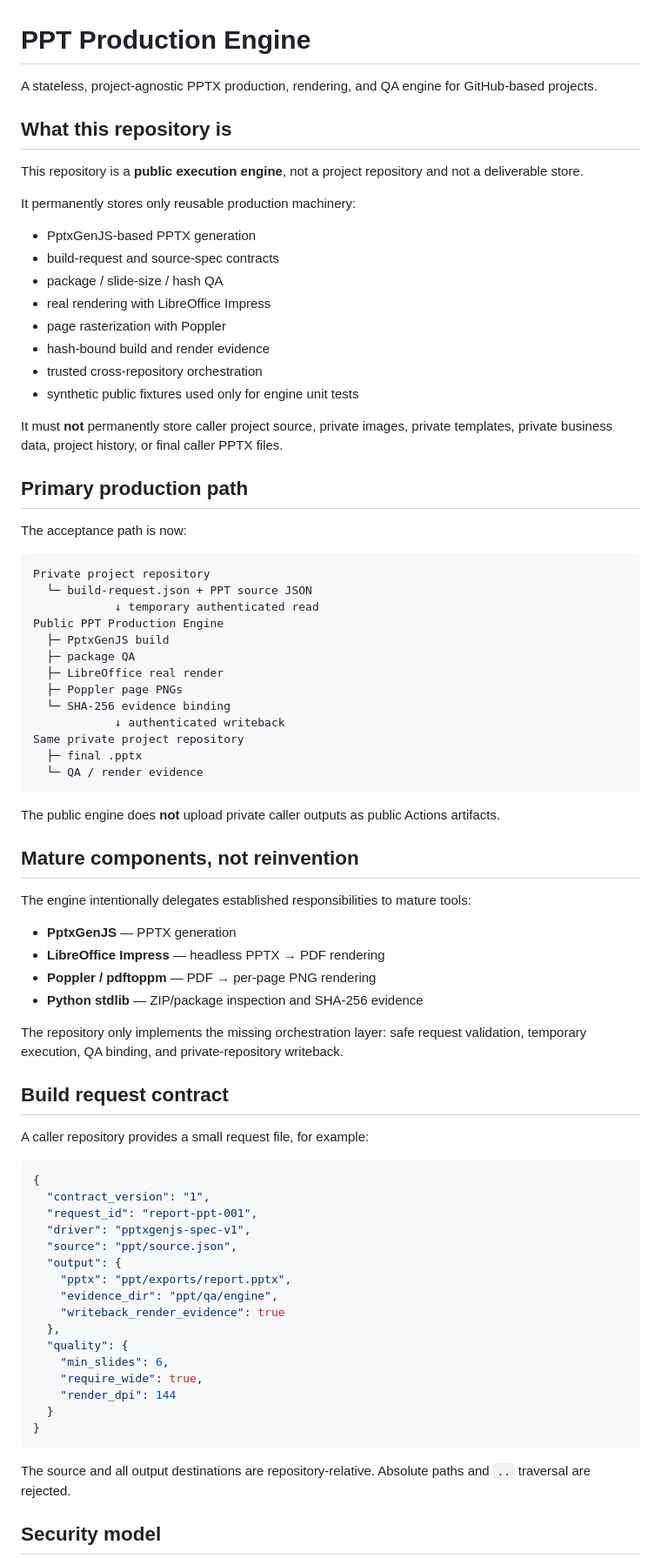
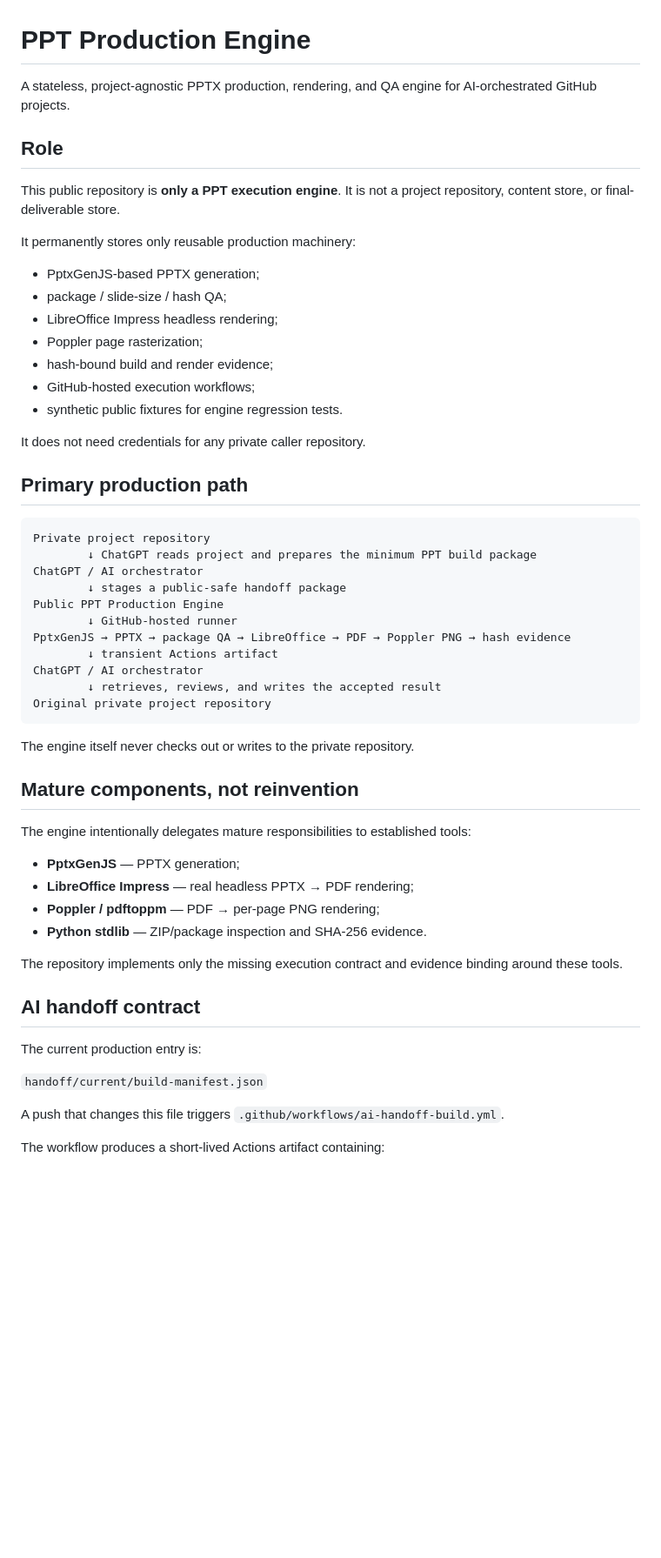
Before and after one commit to riyuewuxing/PPT-Production-Engine, a Markdown page: README.md, the part around one of its changes. Shown at 87% size. GitHub-like rendering; blank space fills up the shorter version.

Commit message:
Adopt AI-mediated stateless handoff architecture

````diff
--- a/README.md
+++ b/README.md
@@ -1,81 +1,59 @@
 # PPT Production Engine
 
-A stateless, project-agnostic PPTX production, rendering, and QA engine for GitHub-based projects.
+A stateless, project-agnostic PPTX production, rendering, and QA engine for AI-orchestrated GitHub projects.
 
-## What this repository is
+## Role
 
-This repository is a **public execution engine**, not a project repository and not a deliverable store.
+This public repository is **only a PPT execution engine**. It is not a project repository, content store, or final-deliverable store.
 
 It permanently stores only reusable production machinery:
 
-- PptxGenJS-based PPTX generation
-- build-request and source-spec contracts
-- package / slide-size / hash QA
-- real rendering with LibreOffice Impress
-- page rasterization with Poppler
-- hash-bound build and render evidence
-- trusted cross-repository orchestration
-- synthetic public fixtures used only for engine unit tests
+- PptxGenJS-based PPTX generation;
+- package / slide-size / hash QA;
+- LibreOffice Impress headless rendering;
+- Poppler page rasterization;
+- hash-bound build and render evidence;
+- GitHub-hosted execution workflows;
+- synthetic public fixtures for engine regression tests.
 
-It must **not** permanently store caller project source, private images, private templates, private business data, project history, or final caller PPTX files.
+It does not need credentials for any private caller repository.
 
 ## Primary production path
 
-The acceptance path is now:
-
 ```text
 Private project repository
-  └─ build-request.json + PPT source JSON
-            ↓ temporary authenticated read
+        ↓ ChatGPT reads project and prepares the minimum PPT build package
+ChatGPT / AI orchestrator
+        ↓ stages a public-safe handoff package
 Public PPT Production Engine
-  ├─ PptxGenJS build
-  ├─ package QA
-  ├─ LibreOffice real render
-  ├─ Poppler page PNGs
-  └─ SHA-256 evidence binding
-            ↓ authenticated writeback
-Same private project repository
-  ├─ final .pptx
-  └─ QA / render evidence
+        ↓ GitHub-hosted runner
+PptxGenJS → PPTX → package QA → LibreOffice → PDF → Poppler PNG → hash evidence
+        ↓ transient Actions artifact
+ChatGPT / AI orchestrator
+        ↓ retrieves, reviews, and writes the accepted result
+Original private project repository
 ```
 
-The public engine does **not** upload private caller outputs as public Actions artifacts.
+The engine itself never checks out or writes to the private repository.
 
 ## Mature components, not reinvention
 
-The engine intentionally delegates established responsibilities to mature tools:
+The engine intentionally delegates mature responsibilities to established tools:
 
-- **PptxGenJS** — PPTX generation
-- **LibreOffice Impress** — headless PPTX → PDF rendering
-- **Poppler / pdftoppm** — PDF → per-page PNG rendering
-- **Python stdlib** — ZIP/package inspection and SHA-256 evidence
+- **PptxGenJS** — PPTX generation;
+- **LibreOffice Impress** — real headless PPTX → PDF rendering;
+- **Poppler / pdftoppm** — PDF → per-page PNG rendering;
+- **Python stdlib** — ZIP/package inspection and SHA-256 evidence.
 
-The repository only implements the missing orchestration layer: safe request validation, temporary execution, QA binding, and private-repository writeback.
+The repository implements only the missing execution contract and evidence binding around these tools.
 
-## Build request contract
+## AI handoff contract
 
-A caller repository provides a small request file, for example:
+The current production entry is:
 
-```json
-{
-  "contract_version": "1",
-  "request_id": "report-ppt-001",
-  "driver": "pptxgenjs-spec-v1",
-  "source": "ppt/source.json",
-  "output": {
-    "pptx": "ppt/exports/report.pptx",
-    "evidence_dir": "ppt/qa/engine",
-    "writeback_render_evidence": true
-  },
-  "quality": {
-    "min_slides": 6,
-    "require_wide": true,
-    "render_dpi": 144
-  }
-}
-```
+`handoff/current/build-manifest.json`
 
-The source and all output destinations are repository-relative. Absolute paths and `..` traversal are rejected.
+A push that changes this file triggers `.github/workflows/ai-handoff-build.yml`.
 
-## Security model
+The workflow produces a short-lived Actions artifact containing:
 
````
Also changed, not shown: other parts of README.md (+28 -26 lines).
